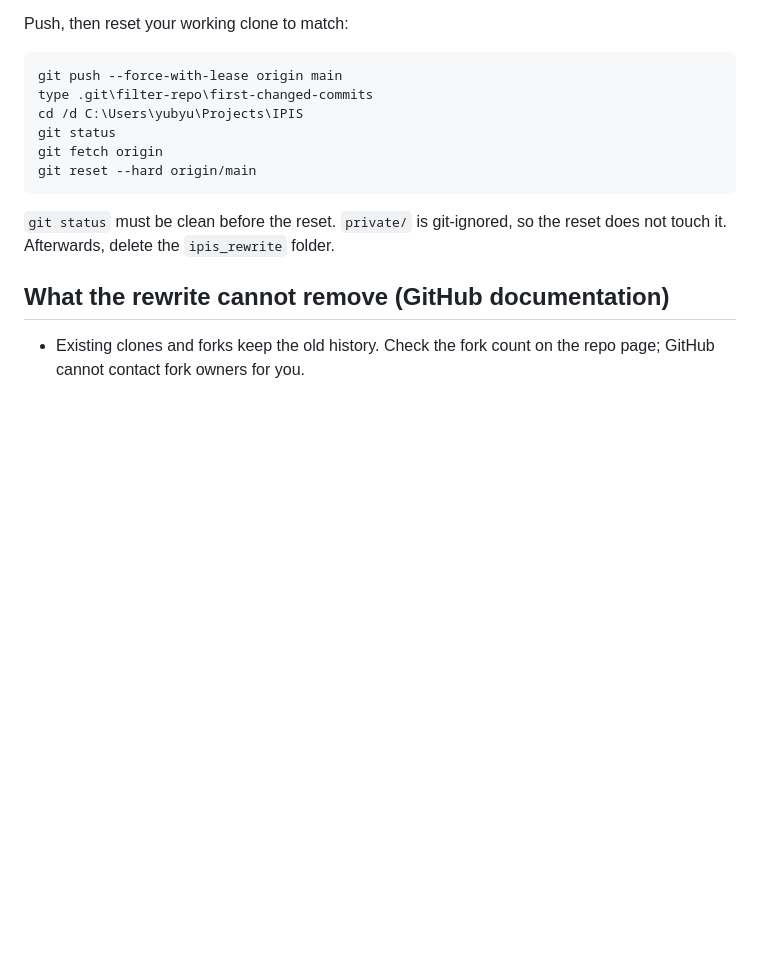
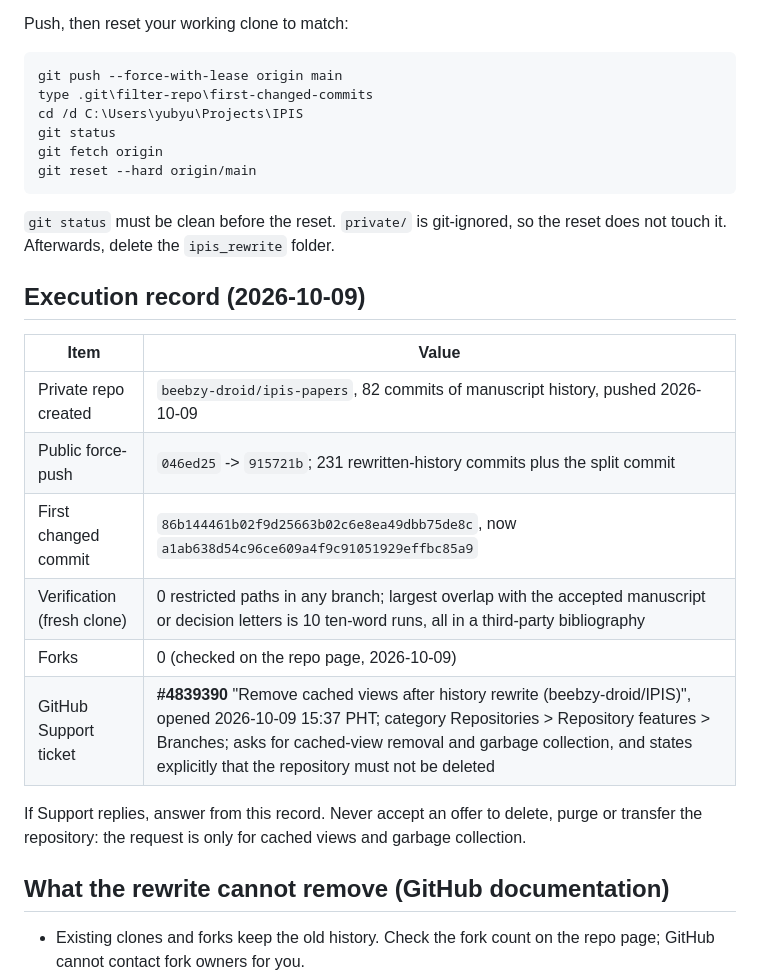
Before and after one commit to beebzy-droid/IPIS, a Markdown page: docs/reviews/HISTORY_REWRITE.md, the part around the change. Rendered like a GitHub page; blank space fills up the shorter version.

Commit message:
Record the history-rewrite execution and GitHub Support ticket #4839390
HISTORY_REWRITE.md gains an execution record: private repo created, public force-push
046ed25 -> 915721b, first changed commit, fresh-clone verification, fork count 0, and Support
ticket #4839390 (cached-view removal and garbage collection only; repository not to be deleted).

```diff
--- a/docs/reviews/HISTORY_REWRITE.md
+++ b/docs/reviews/HISTORY_REWRITE.md
@@ -88,6 +88,20 @@ git reset --hard origin/main
 `git status` must be clean before the reset. `private/` is git-ignored, so the reset does not touch
 it. Afterwards, delete the `ipis_rewrite` folder.
 
+## Execution record (2026-10-09)
+
+| Item | Value |
+|---|---|
+| Private repo created | `beebzy-droid/ipis-papers`, 82 commits of manuscript history, pushed 2026-10-09 |
+| Public force-push | `046ed25` -> `915721b`; 231 rewritten-history commits plus the split commit |
+| First changed commit | `86b144461b02f9d25663b02c6e8ea49dbb75de8c`, now `a1ab638d54c96ce609a4f9c91051929effbc85a9` |
+| Verification (fresh clone) | 0 restricted paths in any branch; largest overlap with the accepted manuscript or decision letters is 10 ten-word runs, all in a third-party bibliography |
+| Forks | 0 (checked on the repo page, 2026-10-09) |
+| GitHub Support ticket | **#4839390** "Remove cached views after history rewrite (beebzy-droid/IPIS)", opened 2026-10-09 15:37 PHT; category Repositories > Repository features > Branches; asks for cached-view removal and garbage collection, and states explicitly that the repository must not be deleted |
+
+If Support replies, answer from this record. Never accept an offer to delete, purge or transfer the
+repository: the request is only for cached views and garbage collection.
+
 ## What the rewrite cannot remove (GitHub documentation)
 
 - Existing clones and forks keep the old history. Check the fork count on the repo page; GitHub
```
